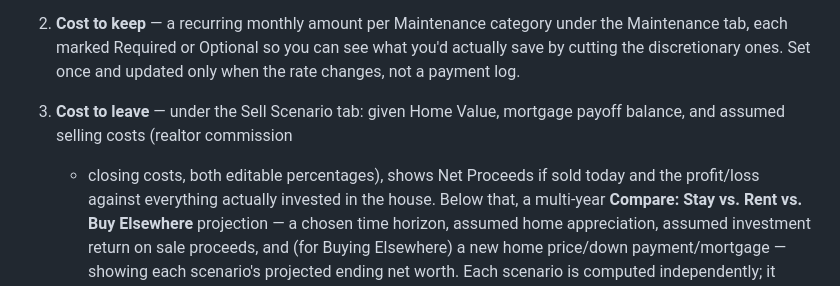
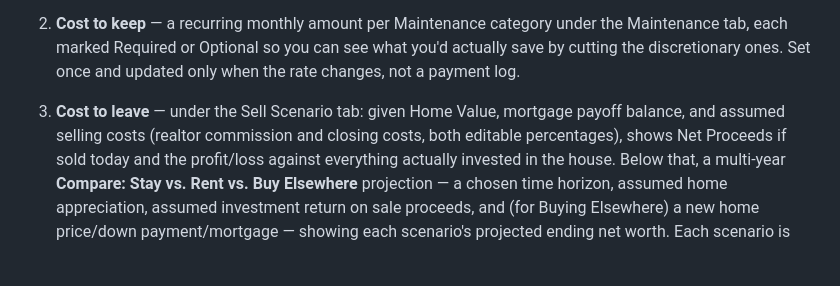
Before and after one commit to lisajill/sunk-cost, a Markdown page: README.md, the part around the change. Rendered like a GitHub page; blank space fills up the shorter version.

Commit message:
Fix formatting in README.md

```diff
--- a/README.md
+++ b/README.md
@@ -61,7 +61,7 @@ all built at once:
    once and updated only when the rate changes, not a payment log.
 3. **Cost to leave** — under the Sell Scenario tab: given Home Value,
    mortgage payoff balance, and assumed selling costs (realtor commission
-   + closing costs, both editable percentages), shows Net Proceeds if
+   and closing costs, both editable percentages), shows Net Proceeds if
    sold today and the profit/loss against everything actually invested in
    the house. Below that, a multi-year **Compare: Stay vs. Rent vs. Buy
    Elsewhere** projection — a chosen time horizon, assumed home
```
